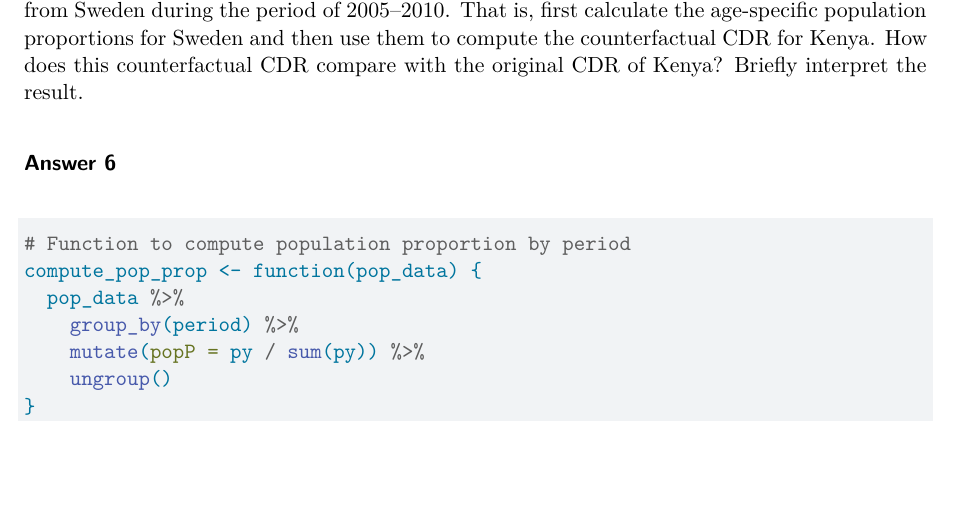
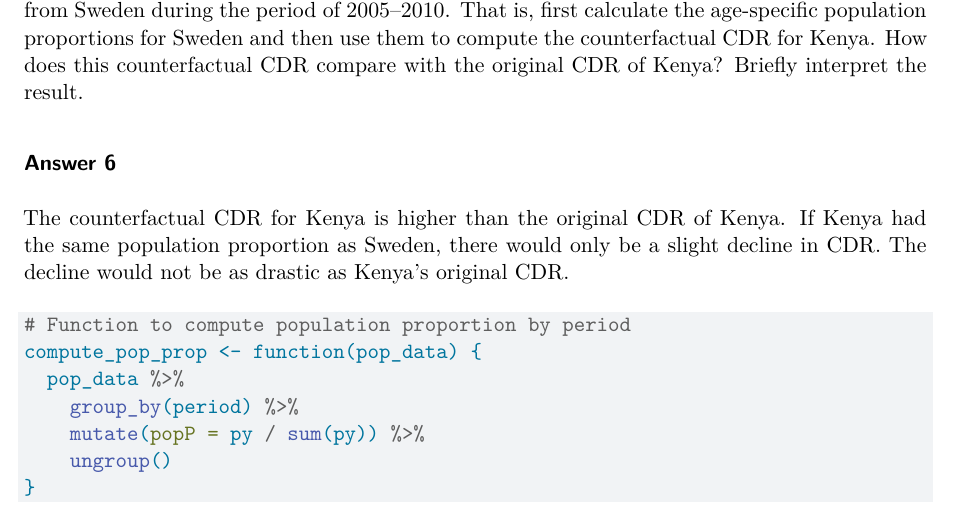
Before and after one commit to yiwenw11/psyc593data_assignment_1, a Quarto document (01_-_Assignment_1_-_Wang/src/qmd/population-dynamics.qmd): part of page 9 of 10, cut so that both start at the same text, the shorter picture padded with empty space. Rendered offline with R 4.5, knitr and Pandoc in place of Quarto, then LaTeX, with nearby package versions.

Commit message:
add answer for question 6

````diff
--- a/01_-_Assignment_1_-_Wang/src/qmd/population-dynamics.qmd
+++ b/01_-_Assignment_1_-_Wang/src/qmd/population-dynamics.qmd
@@ -310,6 +310,8 @@ One way to understand the difference in the CDR between Kenya and Sweden is to c
 
 ### Answer 6
 
+The counterfactual CDR for Kenya is higher than the original CDR of Kenya. If Kenya had the same population proportion as Sweden, there would only be a slight decline in CDR. The decline would not be as drastic as Kenya's original CDR.
+
 ```{r pop-prop-function}
 # Function to compute population proportion by period
 compute_pop_prop <- function(pop_data) {
````
